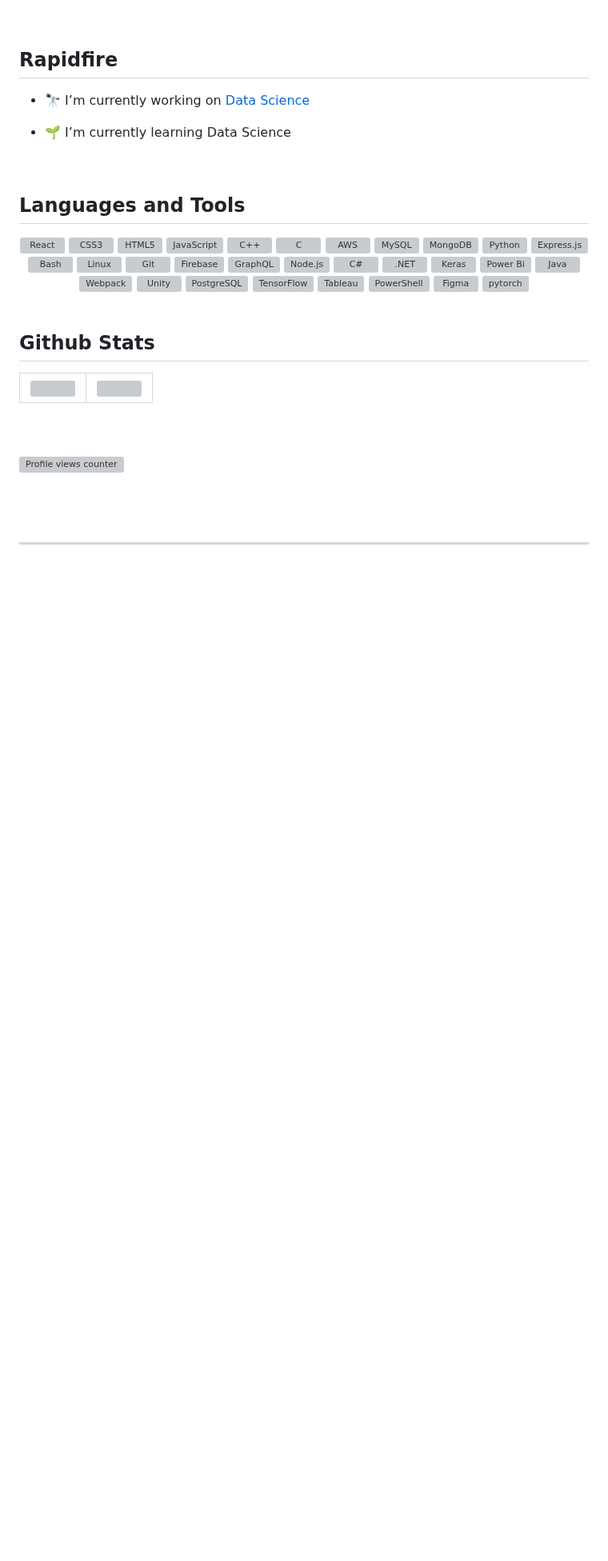
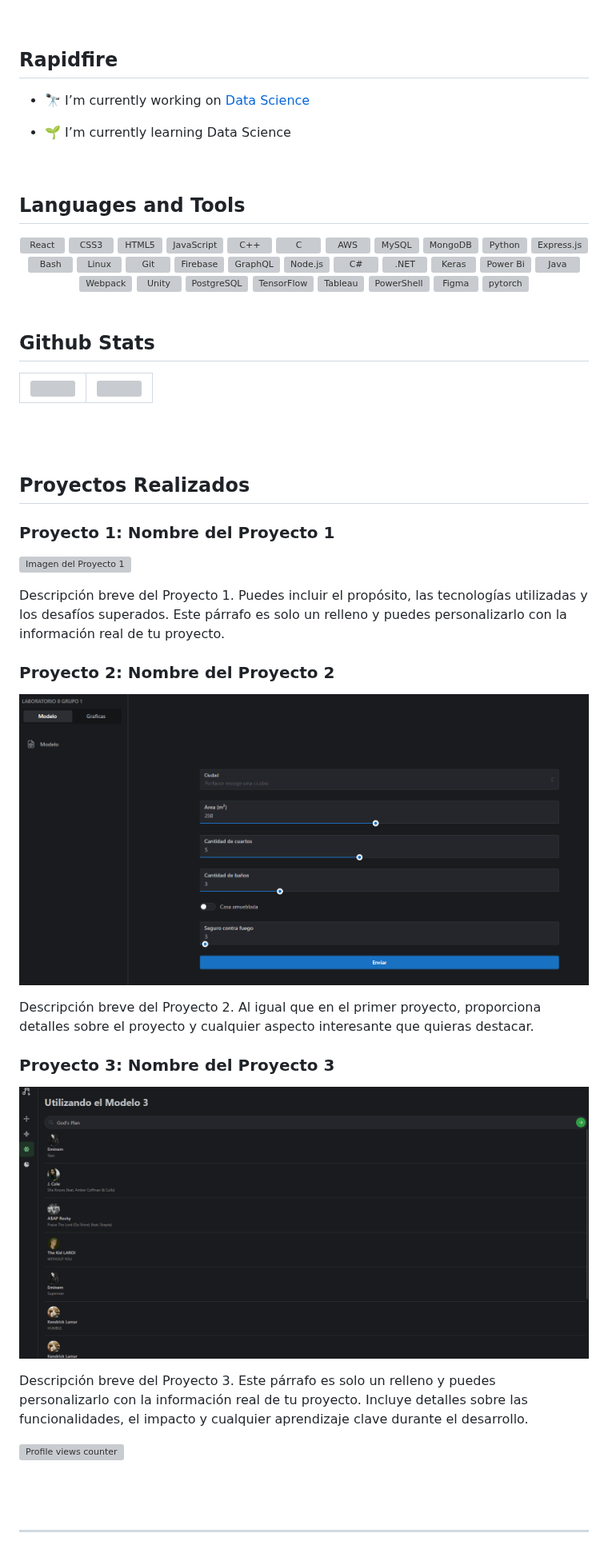
Before and after one commit to IPablo271/IPablo271, a Markdown page: README.md, the part around the change. Shown at 80% size. Drawn GitHub-style; pictures changed too: m2.png (added), m3.png (added); blank space fills up the shorter version; grey boxes are pictures that could not be loaded.

```diff
--- a/README.md
+++ b/README.md
@@ -91,6 +91,24 @@ I'm Pablo Gonzalez, a Computer Science student at the University of Valle residi
 
 <br/>
 
+## Proyectos Realizados
+
+### Proyecto 1: Nombre del Proyecto 1
+![Imagen del Proyecto 1](m1.png)
+
+Descripción breve del Proyecto 1. Puedes incluir el propósito, las tecnologías utilizadas y los desafíos superados. Este párrafo es solo un relleno y puedes personalizarlo con la información real de tu proyecto.
+
+### Proyecto 2: Nombre del Proyecto 2
+![Imagen del Proyecto 2](m2.png)
+
+Descripción breve del Proyecto 2. Al igual que en el primer proyecto, proporciona detalles sobre el proyecto y cualquier aspecto interesante que quieras destacar.
+
+### Proyecto 3: Nombre del Proyecto 3
+![Imagen del Proyecto 3](m3.png)
+
+Descripción breve del Proyecto 3. Este párrafo es solo un relleno y puedes personalizarlo con la información real de tu proyecto. Incluye detalles sobre las funcionalidades, el impacto y cualquier aprendizaje clave durante el desarrollo.
+
+
 ![Profile views counter](https://komarev.com/ghpvc/?username=IPablo271&&style=flat-square)
 
 
```
Also changed, not shown: Modelo1.png (added).
